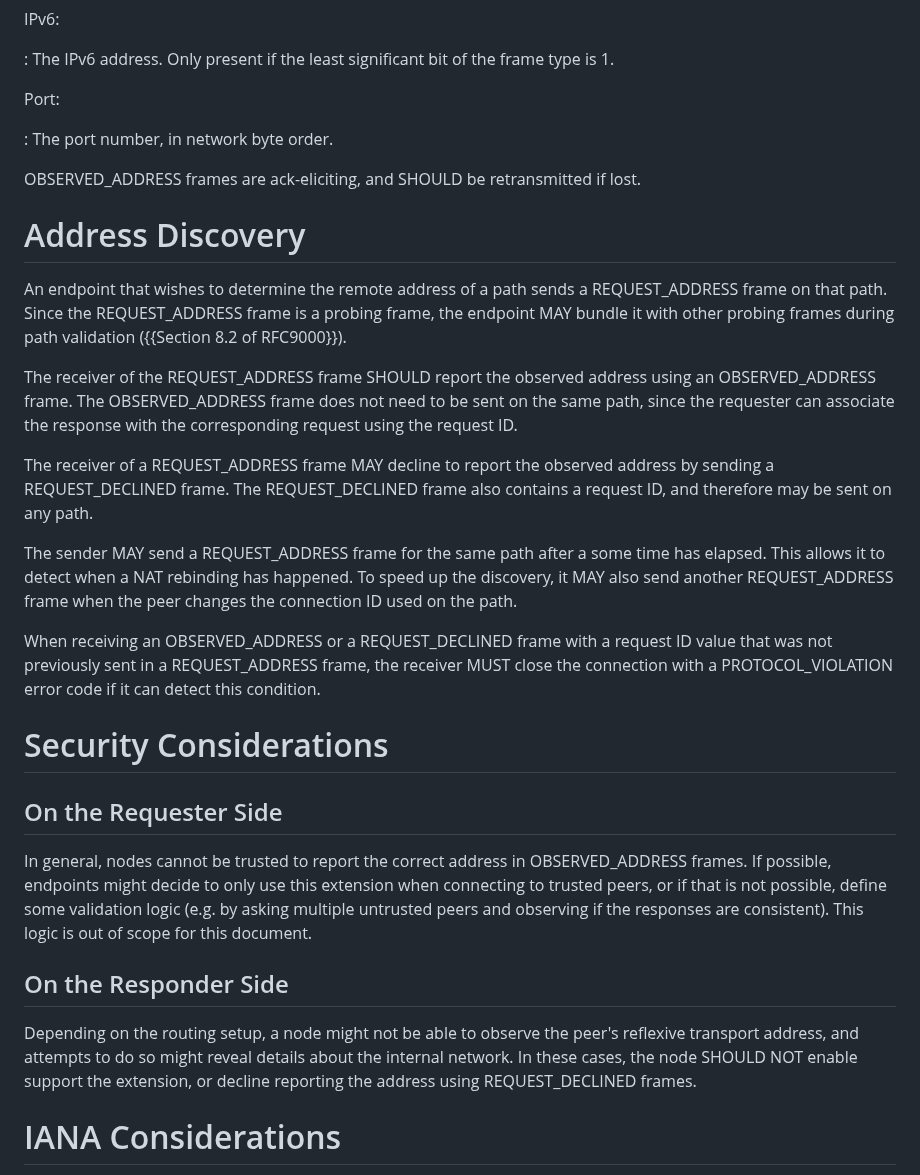
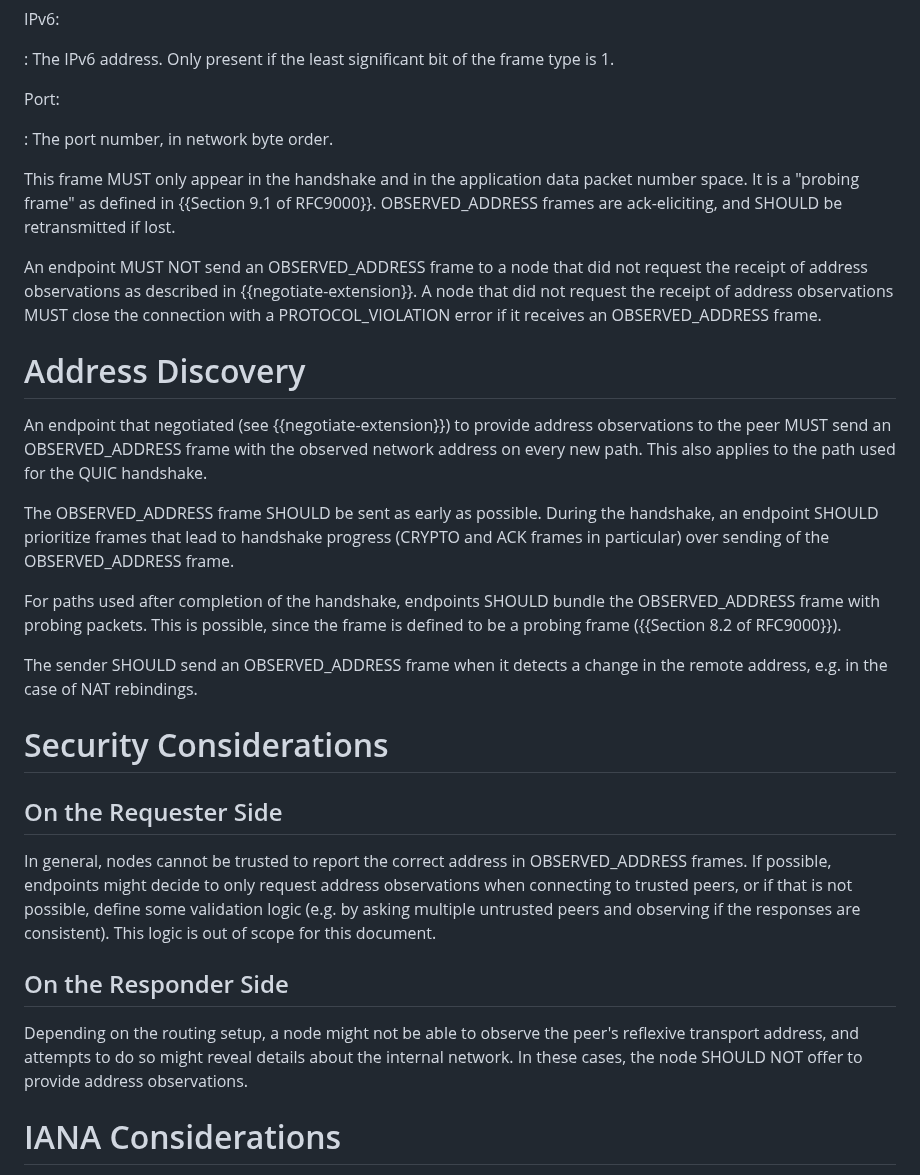
Before and after one commit to marten-seemann/draft-seemann-quic-address-discovery, a Markdown page: draft-seemann-quic-address-discovery.md, the part around one of its changes. Rendered like a GitHub page.

Commit message:
negotiate send / receive behavior, send OBSERVED_ADDRESS on new paths

```diff
--- a/draft-seemann-quic-address-discovery.md
+++ b/draft-seemann-quic-address-discovery.md
@@ -155,50 +127,52 @@ Port:
 
 : The port number, in network byte order.
 
+This frame MUST only appear in the handshake and in the application data packet
+number space. It is a "probing frame" as defined in {{Section 9.1 of RFC9000}}.
 OBSERVED_ADDRESS frames are ack-eliciting, and SHOULD be retransmitted if lost.
+
+An endpoint MUST NOT send an OBSERVED_ADDRESS frame to a node that did not
+request the receipt of address observations as described in
+{{negotiate-extension}}. A node that did not request the receipt of address
+observations MUST close the connection with a PROTOCOL_VIOLATION error if it
+receives an OBSERVED_ADDRESS frame.
 
 # Address Discovery
 
-An endpoint that wishes to determine the remote address of a path sends a
-REQUEST_ADDRESS frame on that path. Since the REQUEST_ADDRESS frame is a
-probing frame, the endpoint MAY bundle it with other probing frames during path
-validation ({{Section 8.2 of RFC9000}}).
+An endpoint that negotiated (see {{negotiate-extension}}) to provide address
+observations to the peer MUST send an OBSERVED_ADDRESS frame with the observed
+network address on every new path. This also applies to the path used for the
+QUIC handshake.
 
-The receiver of the REQUEST_ADDRESS frame SHOULD report the observed address
-using an OBSERVED_ADDRESS frame. The OBSERVED_ADDRESS frame does not need to be
-sent on the same path, since the requester can associate the response with the
-corresponding request using the request ID.
+The OBSERVED_ADDRESS frame SHOULD be sent as early as possible. During the
+handshake, an endpoint SHOULD prioritize frames that lead to handshake progress
+(CRYPTO and ACK frames in particular) over sending of the OBSERVED_ADDRESS
+frame.
 
-The receiver of a REQUEST_ADDRESS frame MAY decline to report the observed
-address by sending a REQUEST_DECLINED frame. The REQUEST_DECLINED frame also
-contains a request ID, and therefore may be sent on any path.
+For paths used after completion of the handshake, endpoints SHOULD bundle the
+OBSERVED_ADDRESS frame with probing packets. This is possible, since the frame
+is defined to be a probing frame ({{Section 8.2 of RFC9000}}).
 
-The sender MAY send a REQUEST_ADDRESS frame for the same path after a some time
-has elapsed. This allows it to detect when a NAT rebinding has happened. To
-speed up the discovery, it MAY also send another REQUEST_ADDRESS frame when the
-peer changes the connection ID used on the path.
-
-When receiving an OBSERVED_ADDRESS or a REQUEST_DECLINED frame with a request
-ID value that was not previously sent in a REQUEST_ADDRESS frame, the receiver
-MUST close the connection with a PROTOCOL_VIOLATION error code if it can
-detect this condition.
+The sender SHOULD send an OBSERVED_ADDRESS frame when it detects a change in
+the remote address, e.g. in the case of NAT rebindings.
 
 # Security Considerations
 
 ## On the Requester Side
 
 In general, nodes cannot be trusted to report the correct address in
-OBSERVED_ADDRESS frames. If possible, endpoints might decide to only use this
-extension when connecting to trusted peers, or if that is not possible, define
-some validation logic (e.g. by asking multiple untrusted peers and observing if
-the responses are consistent). This logic is out of scope for this document.
+OBSERVED_ADDRESS frames. If possible, endpoints might decide to only request
+address observations when connecting to trusted peers, or if that is not
+possible, define some validation logic (e.g. by asking multiple untrusted peers
+and observing if the responses are consistent). This logic is out of scope for
+this document.
 
 ## On the Responder Side
 
 Depending on the routing setup, a node might not be able to observe the peer's
 reflexive transport address, and attempts to do so might reveal details about
-the internal network. In these cases, the node SHOULD NOT enable support the
-extension, or decline reporting the address using REQUEST_DECLINED frames.
+the internal network. In these cases, the node SHOULD NOT offer to provide
+address observations.
 
 # IANA Considerations
 
```
Also changed, not shown: other parts of draft-seemann-quic-address-discovery.md (+16 -44 lines).
